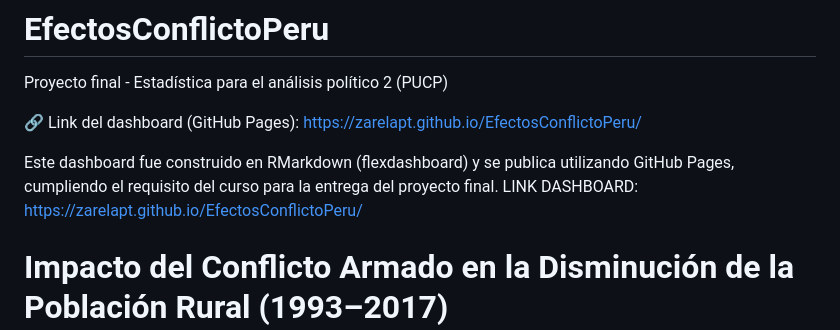
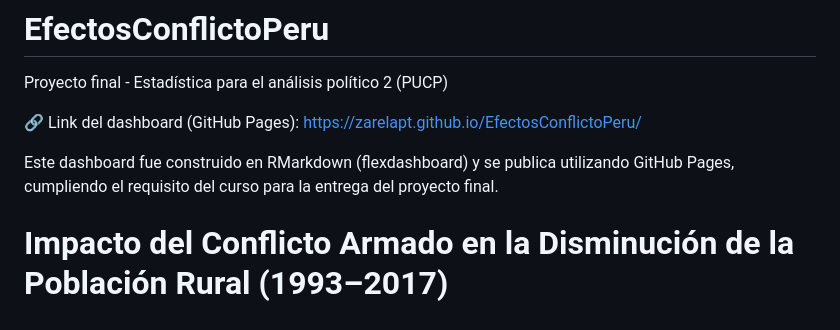
Before and after one commit to ZarelaPT/EfectosConflictoPeru, a Markdown page: README.md, the part around the change. GitHub-like rendering.

```diff
--- a/README.md
+++ b/README.md
@@ -4,7 +4,6 @@ Proyecto final - Estadística para el análisis político 2 (PUCP)
 🔗 Link del dashboard (GitHub Pages): https://zarelapt.github.io/EfectosConflictoPeru/
 
 Este dashboard fue construido en RMarkdown (flexdashboard) y se publica utilizando GitHub Pages, cumpliendo el requisito del curso para la entrega del proyecto final.
-LINK DASHBOARD: https://zarelapt.github.io/EfectosConflictoPeru/
 
 # Impacto del Conflicto Armado en la Disminución de la Población Rural (1993–2017)
 
```
